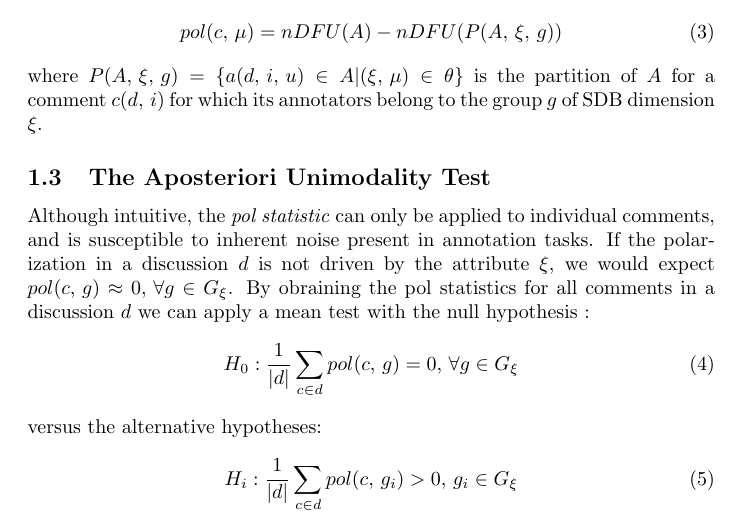
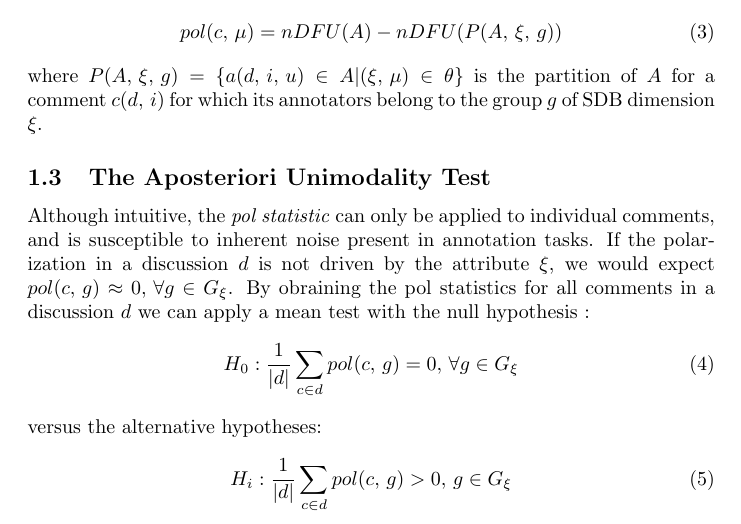
Before and after one commit to dimits-ts/aposteriori-unimodality, a LaTeX document (manuscript/main.tex): part of page 3 of 4, cut so that both start at the same text. Compiled offline with pdfLaTeX.

Commit message:
minor bug in manuscript math

```diff
--- a/manuscript/main.tex
+++ b/manuscript/main.tex
@@ -85,7 +85,7 @@ Although intuitive, the \textit{pol statistic} can only be applied to individual
 \end{equation}
 \noindent versus the alternative hypotheses:
 \begin{equation}
-	H_i:  \frac{1}{\lvert d \rvert} \sum\limits_{c \in d}  pol(c, g_i) > 0, g_i \in G_{\xi}
+	H_i:  \frac{1}{\lvert d \rvert} \sum\limits_{c \in d}  pol(c, g) > 0, g \in G_{\xi}
 \end{equation}
 
 Since we are considering $\lvert G_{\xi} \rvert$ tests, we apply a multiple comparison correction to the resulting p-values. We choose the Bonferroni method \parencite{Bland170}, since it is widely used, generally conservative, and especially so towards correlated hypotheses \parencite{ChenFengYi2017}. The last point is important, since many annotation groups are likely to be inter-correlated (e.g., age categories such as 50-60 and 60-70 years). Furthermore, one of its biggest weaknesses (the presence of very large numbers of hypotheses \parencite{ChenFengYi2017}) is unlikely to be met in annotation tasks.
```
Also changed, not shown: manuscript/main.pdf.
